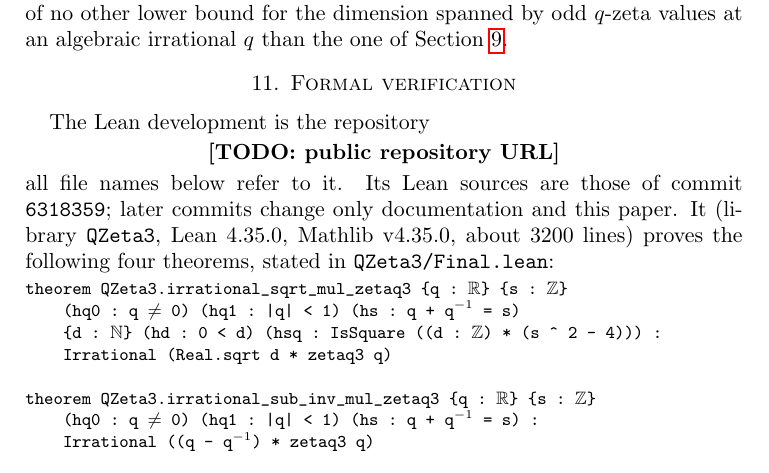
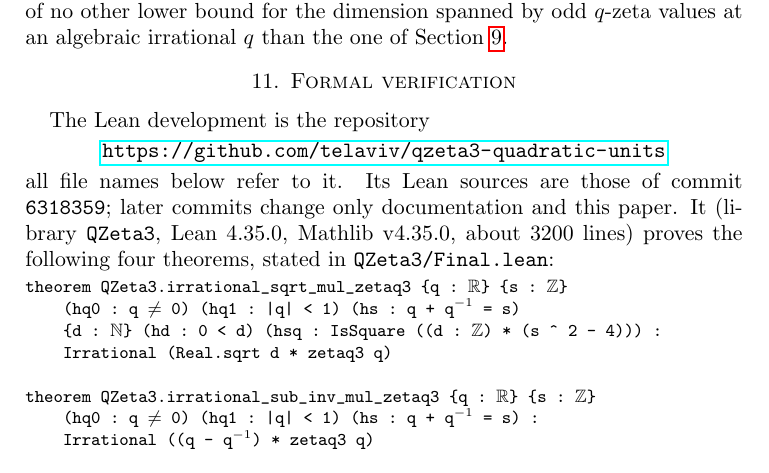
Before and after one commit to telaviv/qzeta3-quadratic-units, a LaTeX paper (paper/main.tex): part of page 17 of 21, cut so that both start at the same text. Compiled offline with pdfLaTeX.

Commit message:
Paper: fill in the public repository URL
Co-Authored-By: Claude Opus 5.5 <noreply@anthropic.com>

```diff
--- a/paper/main.tex
+++ b/paper/main.tex
@@ -850,7 +850,7 @@ odd $q$-zeta values at an algebraic irrational $q$ than the one of Section~\ref{
 
 The Lean development is the repository
 \begin{center}
-\TODO{public repository URL}
+\url{https://github.com/telaviv/qzeta3-quadratic-units}
 \end{center}
 all file names below refer to it. Its Lean sources are those of commit \texttt{6318359}; later commits change only
 documentation and this paper. It (library \lean{QZeta3}, Lean~4.35.0, Mathlib v4.35.0, about 3200 lines) proves
```
Also changed, not shown: paper/main.tex (2 more changed lines).
